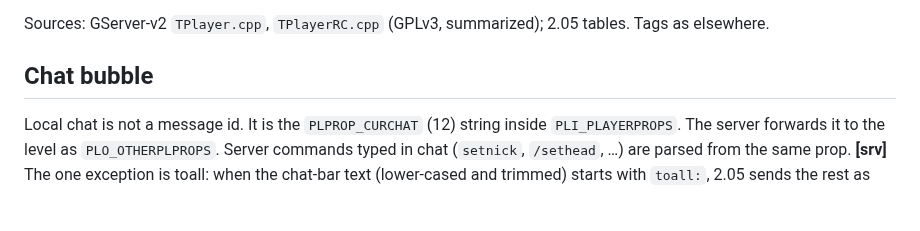
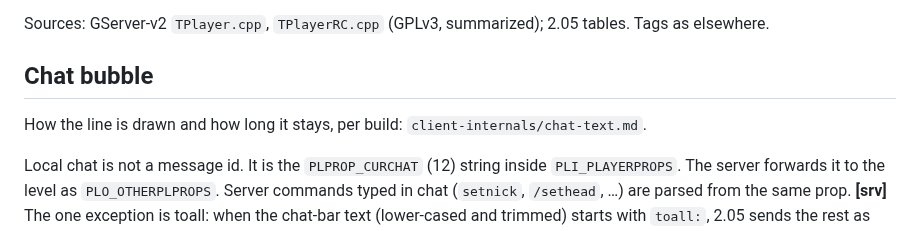
Before and after one commit to squirelworks/Graal_analysis, a Markdown page: protocol/chat-pm-rc.md, the part around the change. Drawn GitHub-style; blank space fills up the shorter version.

```diff
--- a/protocol/chat-pm-rc.md
+++ b/protocol/chat-pm-rc.md
@@ -5,6 +5,8 @@ Date: 2026-10-21
 Sources: GServer-v2 `TPlayer.cpp`, `TPlayerRC.cpp` (GPLv3, summarized); 2.05 tables. Tags as elsewhere.
 
 ## Chat bubble
+
+How the line is drawn and how long it stays, per build: `client-internals/chat-text.md`.
 
 Local chat is not a message id. It is the `PLPROP_CURCHAT` (12) string inside `PLI_PLAYERPROPS`. The server forwards it to the level as `PLO_OTHERPLPROPS`. Server commands typed in chat (`setnick`, `/sethead`, …) are parsed from the same prop. **[srv]** The one exception is toall: when the chat-bar text (lower-cased and trimmed) starts with `toall:`, 2.05 sends the rest as `PLI_TOALL` (6) instead of as CURCHAT. **[2.05]**
 
```
Also changed, not shown: client-internals/chat-text.md (added, +84 -0 lines), client-internals/graalconfig-reference.md (+1 -1 lines), client-internals/chat-text-205-real-vs-seihai.png (added).
